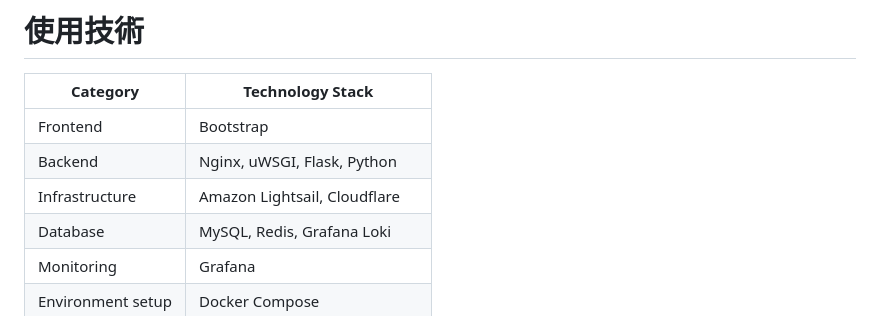
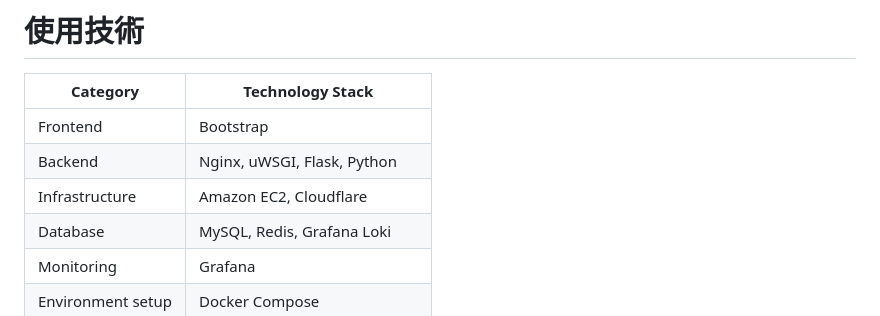
Before and after one commit to kyasuda516/shu7-eitango, a Markdown page: README.md, the part around the change. Rendered like a GitHub page.

Commit message:
change infra service

```diff
--- a/README.md
+++ b/README.md
@@ -38,7 +38,7 @@
 | ----------------- | ------------------------------ |
 | Frontend          | Bootstrap                      |
 | Backend           | Nginx, uWSGI, Flask, Python    |
-| Infrastructure    | Amazon Lightsail, Cloudflare   |
+| Infrastructure    | Amazon EC2, Cloudflare         |
 | Database          | MySQL, Redis, Grafana Loki     |
 | Monitoring        | Grafana                        |
 | Environment setup | Docker Compose                 |
```
